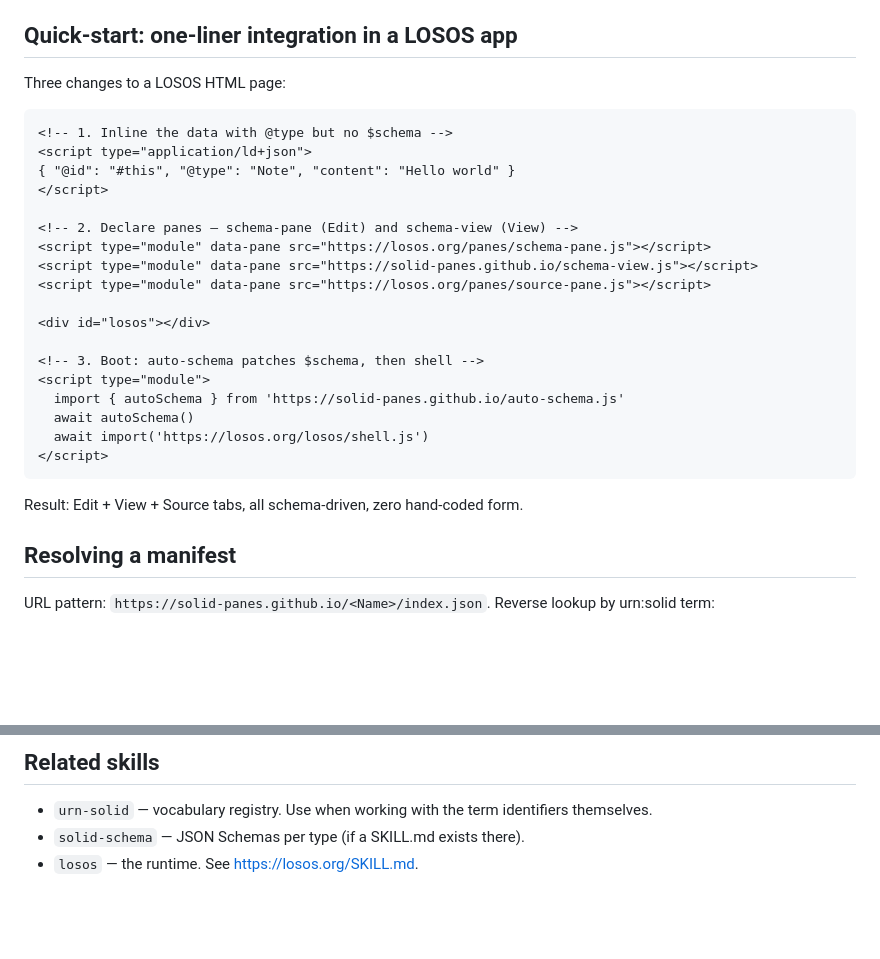
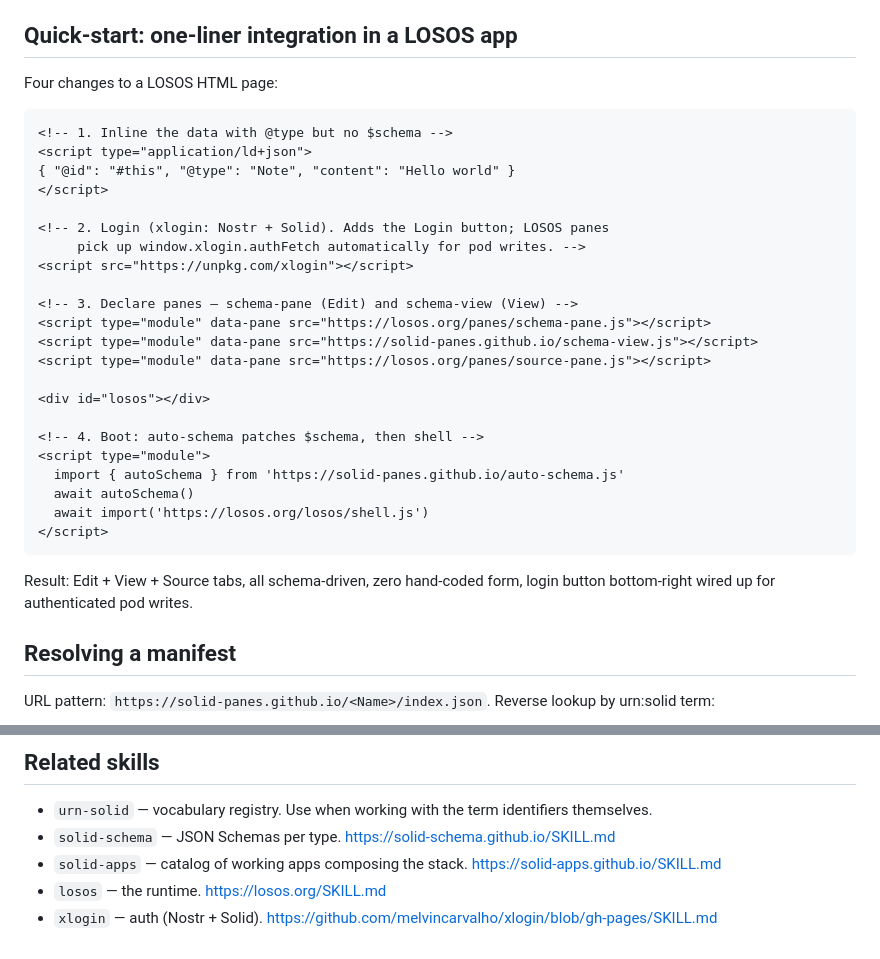
Before and after one commit to solid-panes/solid-panes.github.io, a Markdown page: SKILL.md, 2 parts joined by grey strips. GitHub-like rendering; blank space fills up the shorter version.

Commit message:
SKILL.md: add xlogin shim to quick-start; complete Related skills graph

````diff
--- a/SKILL.md
+++ b/SKILL.md
@@ -20,7 +20,7 @@ LION (wire)  →  urn-solid (vocab)  →  solid-schema (contracts)  →  solid-p
 
 ## Quick-start: one-liner integration in a LOSOS app
 
-Three changes to a LOSOS HTML page:
+Four changes to a LOSOS HTML page:
 
 ```html
 <!-- 1. Inline the data with @type but no $schema -->
@@ -28,14 +28,18 @@ Three changes to a LOSOS HTML page:
 { "@id": "#this", "@type": "Note", "content": "Hello world" }
 </script>
 
-<!-- 2. Declare panes — schema-pane (Edit) and schema-view (View) -->
+<!-- 2. Login (xlogin: Nostr + Solid). Adds the Login button; LOSOS panes
+     pick up window.xlogin.authFetch automatically for pod writes. -->
+<script src="https://unpkg.com/xlogin"></script>
+
+<!-- 3. Declare panes — schema-pane (Edit) and schema-view (View) -->
 <script type="module" data-pane src="https://losos.org/panes/schema-pane.js"></script>
 <script type="module" data-pane src="https://solid-panes.github.io/schema-view.js"></script>
 <script type="module" data-pane src="https://losos.org/panes/source-pane.js"></script>
 
 <div id="losos"></div>
 
-<!-- 3. Boot: auto-schema patches $schema, then shell -->
+<!-- 4. Boot: auto-schema patches $schema, then shell -->
 <script type="module">
   import { autoSchema } from 'https://solid-panes.github.io/auto-schema.js'
   await autoSchema()
@@ -43,7 +47,7 @@ Three changes to a LOSOS HTML page:
 </script>
 ```
 
-Result: Edit + View + Source tabs, all schema-driven, zero hand-coded form.
+Result: Edit + View + Source tabs, all schema-driven, zero hand-coded form, login button bottom-right wired up for authenticated pod writes.
 
 ## Resolving a manifest
 
@@ -134,5 +138,7 @@ Each is one HTML file. View source, copy, modify the data island and the script
 ## Related skills
 
 - `urn-solid` — vocabulary registry. Use when working with the term identifiers themselves.
-- `solid-schema` — JSON Schemas per type (if a SKILL.md exists there).
-- `losos` — the runtime. See https://losos.org/SKILL.md.
+- `solid-schema` — JSON Schemas per type. https://solid-schema.github.io/SKILL.md
+- `solid-apps` — catalog of working apps composing the stack. https://solid-apps.github.io/SKILL.md
+- `losos` — the runtime. https://losos.org/SKILL.md
+- `xlogin` — auth (Nostr + Solid). https://github.com/melvincarvalho/xlogin/blob/gh-pages/SKILL.md
````
